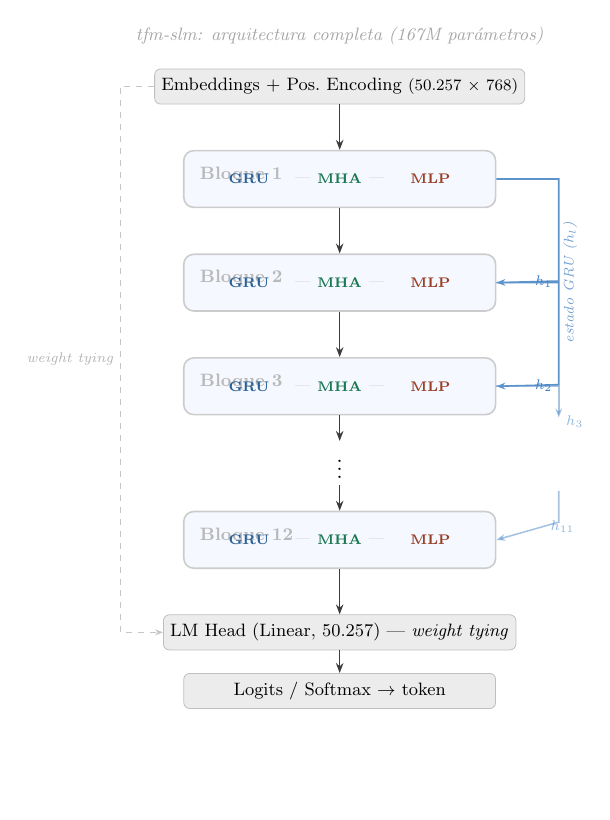
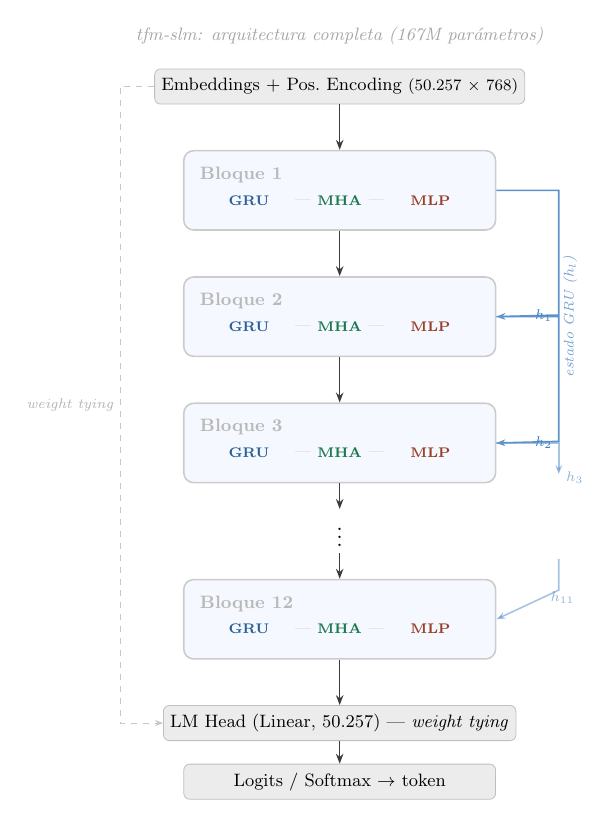
Before and after one commit to guillemgonzalo/tfm-slm-report, a LaTeX figure (report/images/diagrams_hybridblock/model_stack.tex): the whole page, the shorter picture padded with empty space. Compiled offline with pdfLaTeX.

Commit message:
update: model_stack.tex solved overlap in bloque X

```diff
--- a/report/images/diagrams_hybridblock/model_stack.tex
+++ b/report/images/diagrams_hybridblock/model_stack.tex
@@ -11,7 +11,7 @@
 \tikzset{
   hblock/.style={
     rectangle, rounded corners=5pt,
-    minimum width=5.5cm, minimum height=1.0cm,
+    minimum width=5.5cm, minimum height=1.4cm,
     draw=gray!40, thick, fill=blockbg
   },
   ioblock/.style={
@@ -24,20 +24,20 @@
   garr/.style={-{Stealth[length=4.5pt]}, thick, color=grucolor!80}
 }
 
-% block height = 1.0cm, node distance = 0.8cm
-% center-to-center vertical distance = 0.5 + 0.8 + 0.5 = 1.8cm
+% block height = 1.4cm, node distance = 0.8cm
+% center-to-center vertical distance = 0.7 + 0.8 + 0.7 = 2.2cm
 
 \newcommand{\blockinnards}[1]{%
   \node[font=\scriptsize\bfseries, text=grucolor!80!black]
-    at ([xshift=-1.6cm]#1.center) {GRU};
+    at ([xshift=-1.6cm, yshift=-5pt]#1.center) {GRU};
   \node[font=\scriptsize, text=gray!40]
-    at ([xshift=-0.65cm]#1.center) {|};
+    at ([xshift=-0.65cm, yshift=-5pt]#1.center) {|};
   \node[font=\scriptsize\bfseries, text=mhacolor!80!black]
-    at (#1.center) {MHA};
+    at ([yshift=-5pt]#1.center) {MHA};
   \node[font=\scriptsize, text=gray!40]
-    at ([xshift=0.65cm]#1.center) {|};
+    at ([xshift=0.65cm, yshift=-5pt]#1.center) {|};
   \node[font=\scriptsize\bfseries, text=mlpcolor!80!black]
-    at ([xshift=1.6cm]#1.center) {MLP};
+    at ([xshift=1.6cm, yshift=-5pt]#1.center) {MLP};
 }
 
 \begin{document}
```
Also changed, not shown: report/images/diagrams_hybridblock/model_stack.pdf, report/images/diagrams_hybridblock/model_stack.tex (4 more changed lines).
